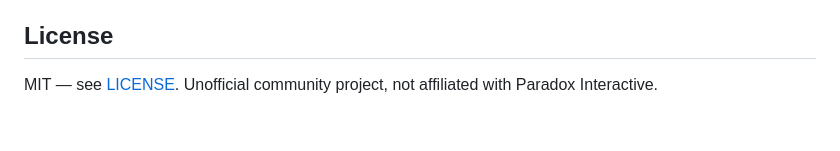
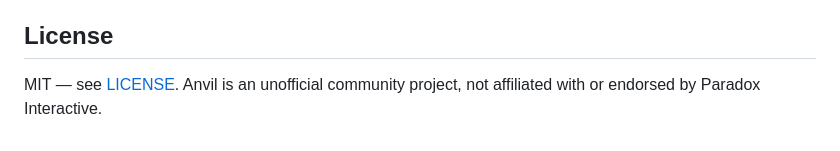
Before and after one commit to happy-dwarf-team/anvil, a Markdown page: README.md, the part around the change. GitHub-like rendering.

Commit message:
docs: say anvil is not affiliated with or endorsed by paradox (#125)
Part of the hub launch (happy-dwarf-team/happydwarf-website#8, spec 7.8).

Co-authored-by: Claude Opus 5.5 <noreply@anthropic.com>

```diff
--- a/README.md
+++ b/README.md
@@ -129,5 +129,5 @@ Contributions, the commit convention and the release process: see
 
 ## License
 
-MIT — see [LICENSE](LICENSE). Unofficial community project, not affiliated with
-Paradox Interactive.
+MIT — see [LICENSE](LICENSE). Anvil is an unofficial community project, not affiliated
+with or endorsed by Paradox Interactive.
```
